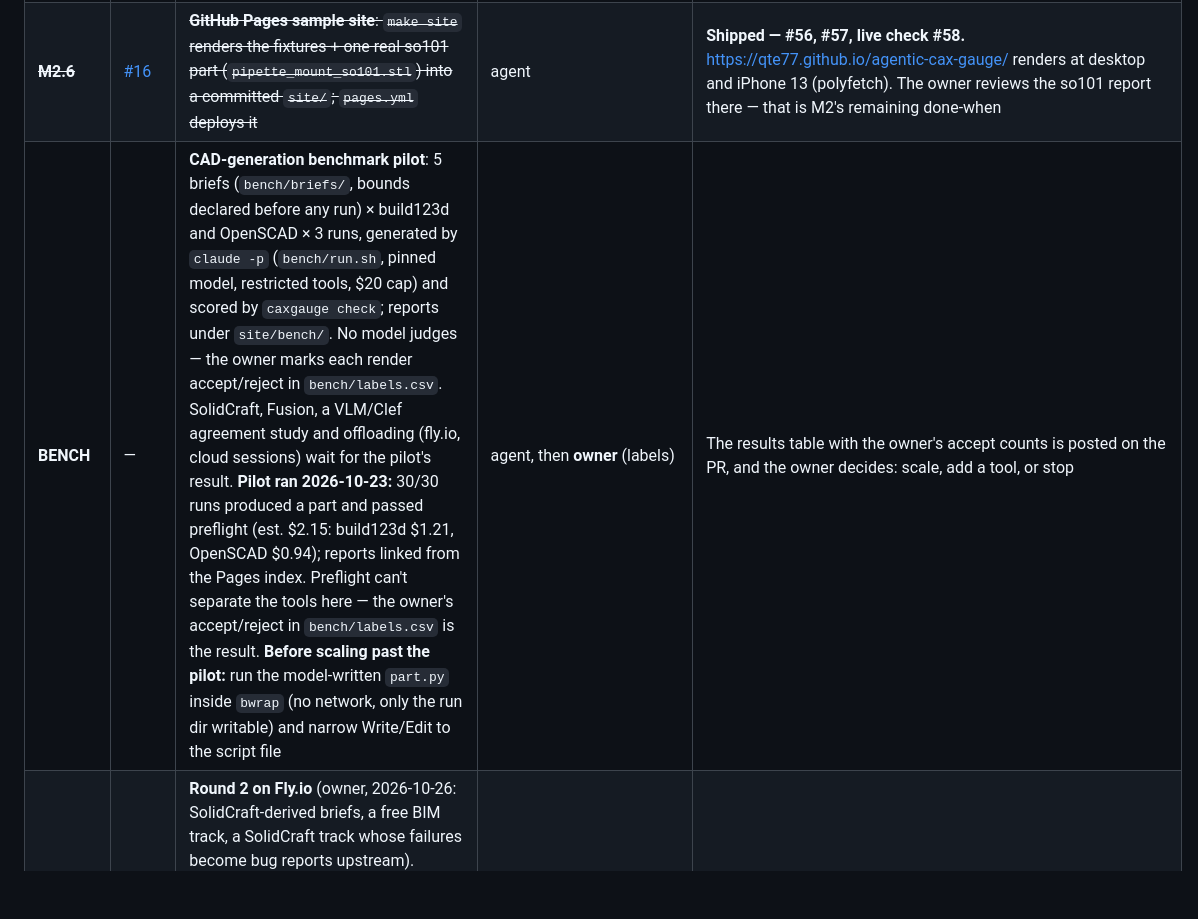
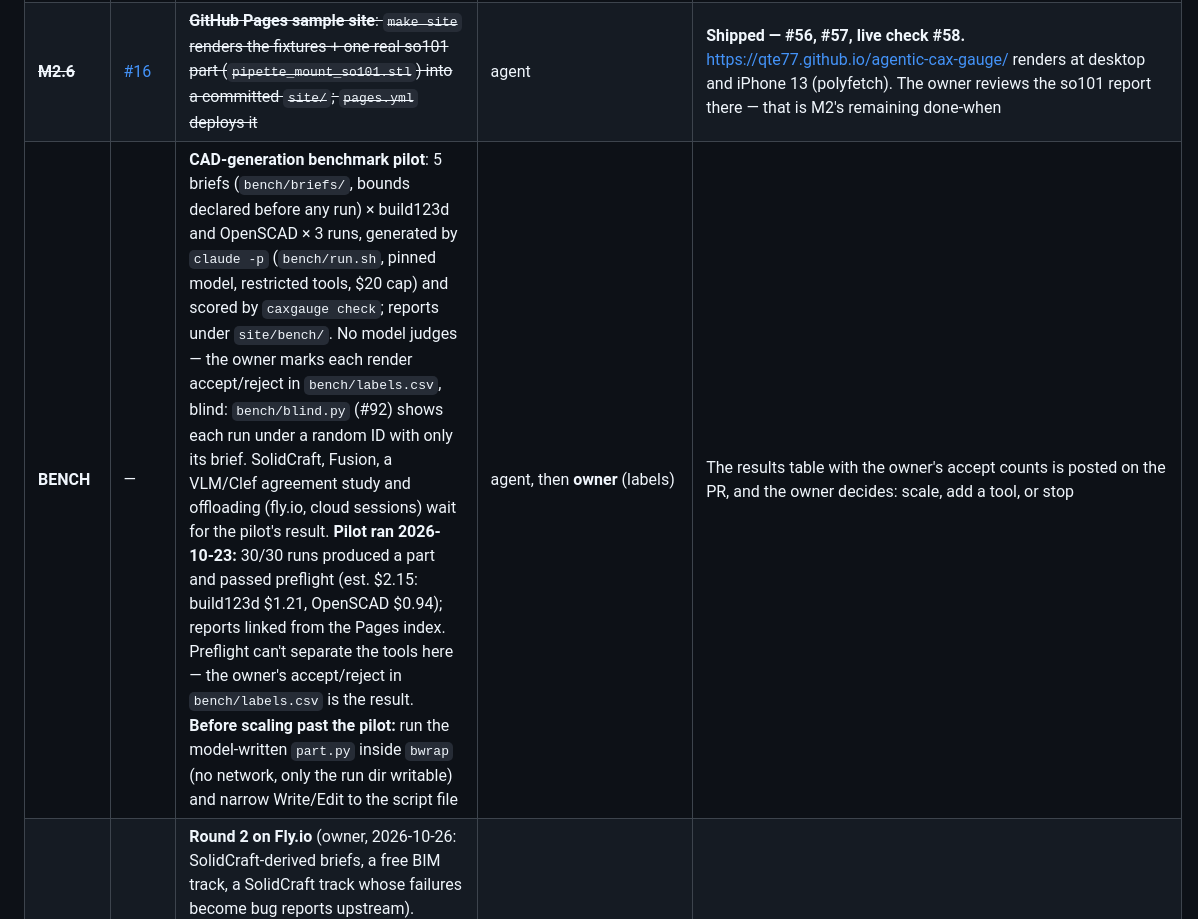
Before and after one commit to qte77/agentic-cax-gauge, a Markdown page: docs/plans/001-v0.md, the part around the change. Rendered like a GitHub page; blank space fills up the shorter version.

```diff
--- a/docs/plans/001-v0.md
+++ b/docs/plans/001-v0.md
@@ -384,7 +384,7 @@ unattended, the owner overrides at a checkpoint.
 | ~~**M2.4**~~ | — | ~~**SolidCraft note** in `reference/landscape.md` §3.2 — prior art only, nothing adopted~~ | agent | **Shipped — #51.** Quotes re-fetched from its README and `docs/oracle.md` on 2026-10-19 |
 | ~~**M2.5**~~ | — | ~~**Release 0.2.0** ("M2 code complete") via `bump-my-version`~~ | agent | **Shipped — #52.** Tag `v0.2.0` on the merge commit + GitHub release with the 0.2.0 CHANGELOG section |
 | ~~**M2.6**~~ | [#16](https://github.com/qte77/agentic-cax-gauge/issues/16) | ~~**GitHub Pages sample site**: `make site` renders the fixtures + one real so101 part (`pipette_mount_so101.stl`) into a committed `site/`; `pages.yml` deploys it~~ | agent | **Shipped — #56, #57, live check #58.** <https://qte77.github.io/agentic-cax-gauge/> renders at desktop and iPhone 13 (polyfetch). The owner reviews the so101 report there — that is M2's remaining done-when |
-| **BENCH** | — | **CAD-generation benchmark pilot**: 5 briefs (`bench/briefs/`, bounds declared before any run) × build123d and OpenSCAD × 3 runs, generated by `claude -p` (`bench/run.sh`, pinned model, restricted tools, $20 cap) and scored by `caxgauge check`; reports under `site/bench/`. No model judges — the owner marks each render accept/reject in `bench/labels.csv`. SolidCraft, Fusion, a VLM/Clef agreement study and offloading (fly.io, cloud sessions) wait for the pilot's result. **Pilot ran 2026-10-23:** 30/30 runs produced a part and passed preflight (est. $2.15: build123d $1.21, OpenSCAD $0.94); reports linked from the Pages index. Preflight can't separate the tools here — the owner's accept/reject in `bench/labels.csv` is the result. **Before scaling past the pilot:** run the model-written `part.py` inside `bwrap` (no network, only the run dir writable) and narrow Write/Edit to the script file | agent, then **owner** (labels) | The results table with the owner's accept counts is posted on the PR, and the owner decides: scale, add a tool, or stop |
+| **BENCH** | — | **CAD-generation benchmark pilot**: 5 briefs (`bench/briefs/`, bounds declared before any run) × build123d and OpenSCAD × 3 runs, generated by `claude -p` (`bench/run.sh`, pinned model, restricted tools, $20 cap) and scored by `caxgauge check`; reports under `site/bench/`. No model judges — the owner marks each render accept/reject in `bench/labels.csv`, blind: `bench/blind.py` (#92) shows each run under a random ID with only its brief. SolidCraft, Fusion, a VLM/Clef agreement study and offloading (fly.io, cloud sessions) wait for the pilot's result. **Pilot ran 2026-10-23:** 30/30 runs produced a part and passed preflight (est. $2.15: build123d $1.21, OpenSCAD $0.94); reports linked from the Pages index. Preflight can't separate the tools here — the owner's accept/reject in `bench/labels.csv` is the result. **Before scaling past the pilot:** run the model-written `part.py` inside `bwrap` (no network, only the run dir writable) and narrow Write/Edit to the script file | agent, then **owner** (labels) | The results table with the owner's accept counts is posted on the PR, and the owner decides: scale, add a tool, or stop |
 | **BENCH-2** | — | **Round 2 on Fly.io** (owner, 2026-10-26: SolidCraft-derived briefs, a free BIM track, a SolidCraft track whose failures become bug reports upstream). **Shipped — #66:** briefs 06–15 — ideas from SolidCraft's analytic reference cases, written in our own words; each volume recomputed here and matched by a fine OpenSCAD reference mesh within 0.05 %; band −1.5 %/+1 % (OpenSCAD's default tessellation loses up to 0.73 % on the cylinder). Cases left out: multi-body, SolidCraft-specific conventions (shell join rule, sheet-metal bend rules, solver sketches), B-spline fillet laws. **Runs wait for the sandbox:** `bwrap` can't create namespaces in this Codespace, so model-written scripts run on a throwaway Fly Machine, not here | agent | Briefs 06–15 run on Fly with build123d and OpenSCAD; reports under `site/bench/` |
 | **BENCH-BIM** | — | **Free BIM track.** **Shipped — #67:** briefs `bim-01…04` (wall, wall with door, wall with window, slab), tool `ifcopenshell` in `bench/run.sh` — the agent writes `part.py` against the IfcOpenShell API (one allowed command, as the CAD tracks; `ifcedit` needs many calls, so it can't fit that rule), and `bench/ifc_to_stl.py` tessellates `part.ifc` (metres → mm) for `caxgauge check`. Reference walls built with the API land exactly on the declared volumes (2.622e9 and 2.712e9 mm³). Same library authors and scores: the independent ifc-lite cross-check (`landscape.md` §3.7) is not wired. Runs wait for the Fly sandbox | agent | `bim-*` × `ifcopenshell` × 3 run on Fly; reports under `site/bench/` |
 | **BENCH-FLY** | — | **The Fly sandbox** (`bench/fly/`, README there). **Shipped — #68:** app `caxgauge-bench` (fra, private, no services); a 1.1 GB image (Node 22, uv, OpenSCAD, SolidCraft CLI v0.23.1 with its release checksum, Claude Code 2.1.310, this repo); `probe.sh` passed on a 2 CPU / 2 GB Machine 2026-10-26 — SolidCraft, OpenSCAD and build123d each built a 40×30×20 box headless, all `review` with exact volume (SolidCraft reports 24000 mm³ itself); Machine removed on exit. `launch.sh` builds, runs `remote.sh` (token-leak check with `CLAUDE_CODE_SUBPROCESS_ENV_SCRUB=1` and a canary, then `bench/run.sh` preflight-only), fetches, appends the ledger, destroys the Machine; `bench/rescore.sh` adds the render locally. Tool `solidcraft` in `run.sh` (allowed: `solidcraft-cli commands`, `solidcraft-cli run part.json --out part.stl`). Residual risk in the README: a script can still read Claude Code's own process environment | **owner** (the Fly trial ended 2026-11-11 — add a payment card; then, once, `claude setup-token` and store it as the app secret `CLAUDE_CODE_OAUTH_TOKEN` in your own terminal, `bench/fly/README.md`), then agent | `launch.sh` completes a 1-run round on briefs 06–15 and `bim-*`; the leak check passes; failures that are SolidCraft's become upstream issues with the render + measured vs expected |
```
Also changed, not shown: CHANGELOG.md (+4 -0 lines).
